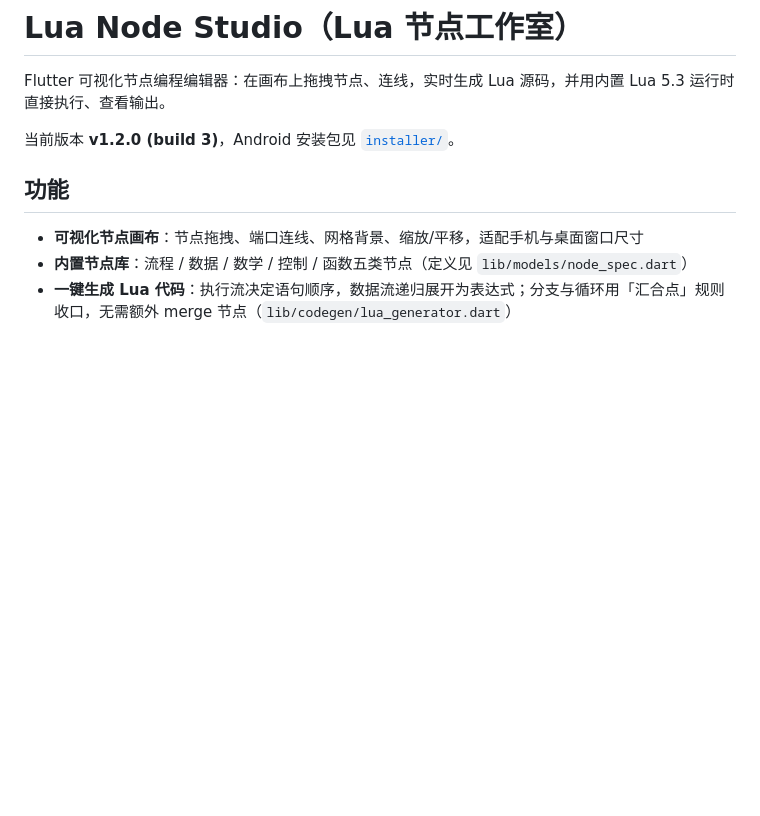
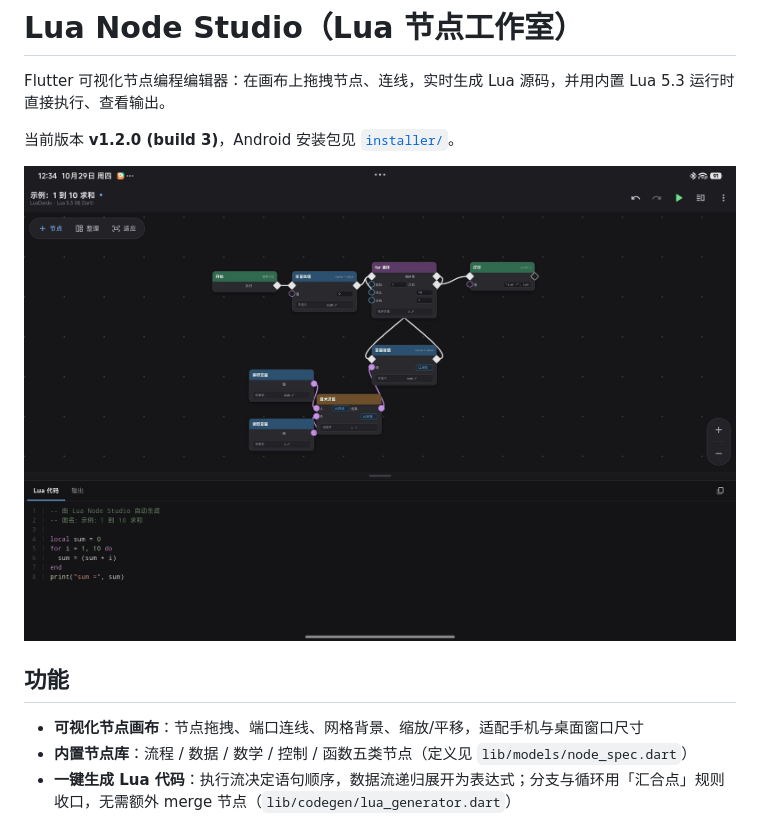
Before and after one commit to ONGIKAN/lua-node-studio, a Markdown page: README.md, the part around the change. Drawn GitHub-style; pictures changed too: docs/screenshot.jpg (added); blank space fills up the shorter version.

Commit message:
docs: 添加应用界面截图

```diff
--- a/README.md
+++ b/README.md
@@ -3,6 +3,8 @@
 Flutter 可视化节点编程编辑器：在画布上拖拽节点、连线，实时生成 Lua 源码，并用内置 Lua 5.3 运行时直接执行、查看输出。
 
 当前版本 **v1.2.0 (build 3)**，Android 安装包见 [`installer/`](installer/)。
+
+![Lua Node Studio 界面演示](docs/screenshot.jpg)
 
 ## 功能
 
```
